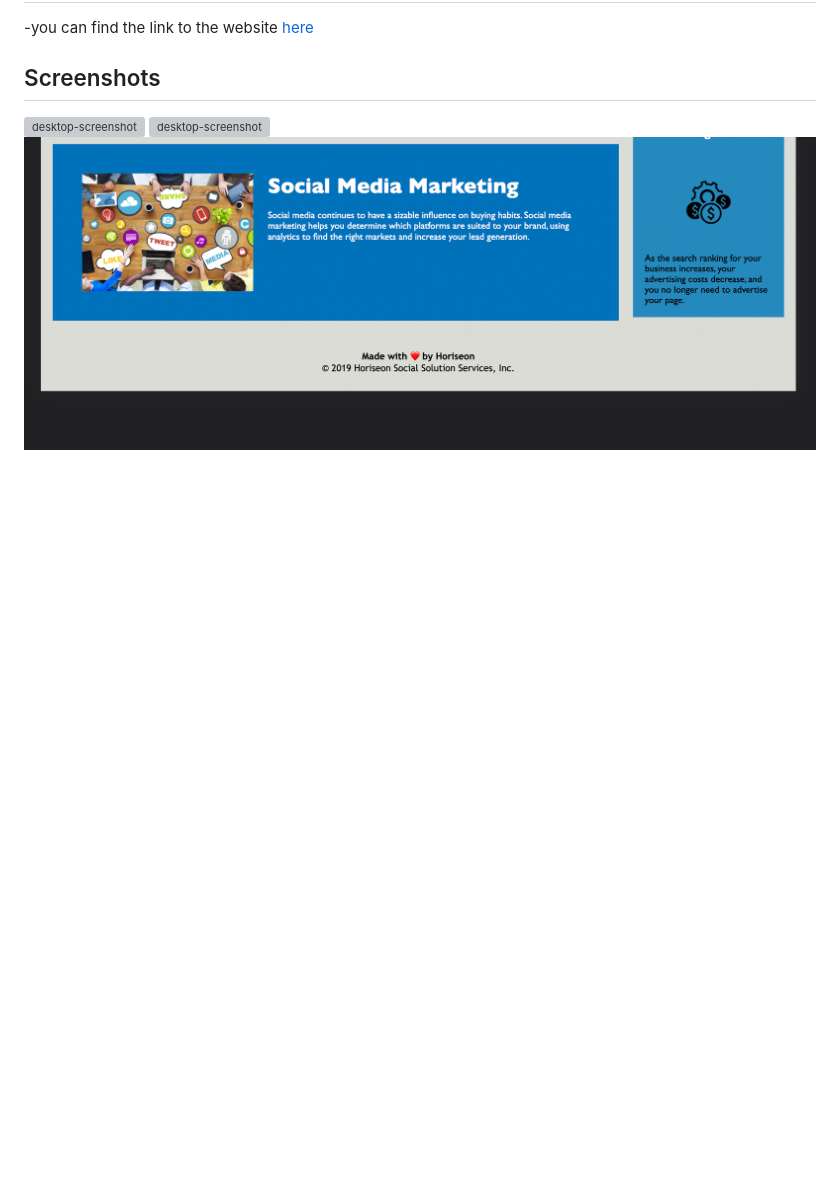
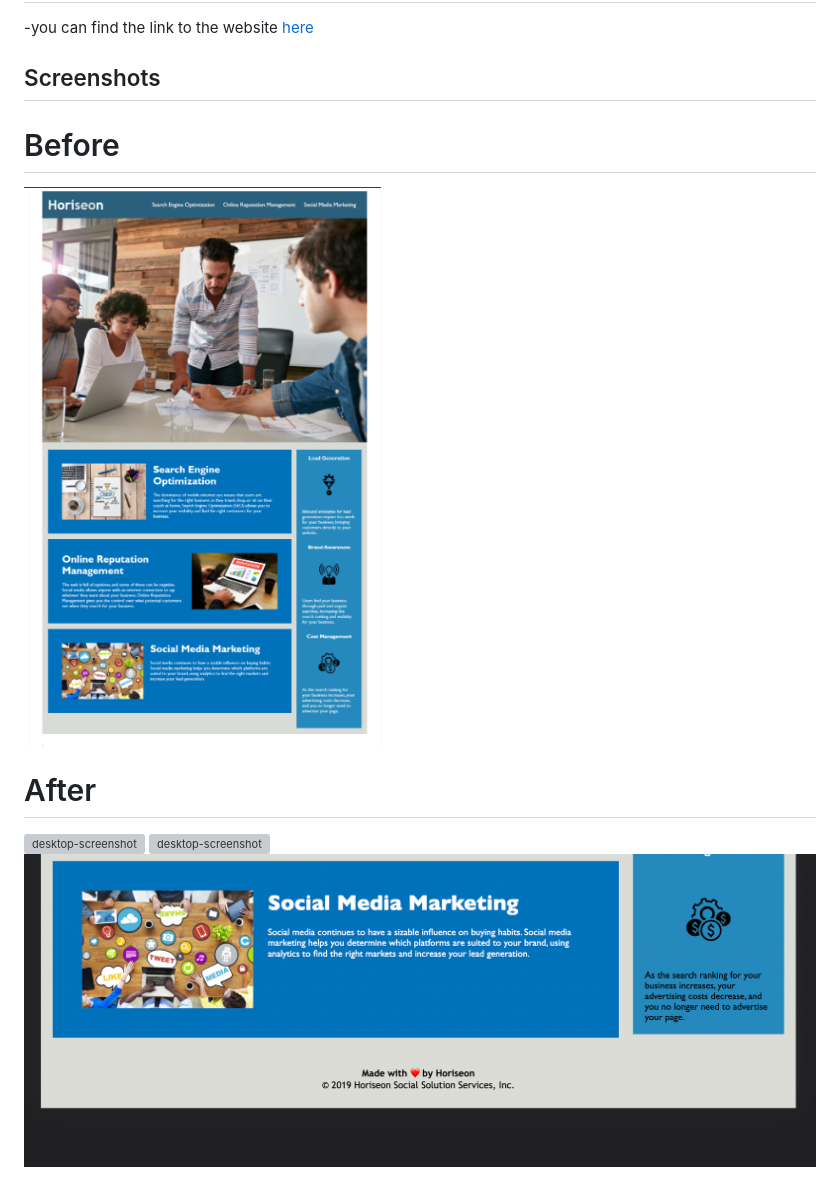
Before and after one commit to estera09-ux/semantic-html-refactor, a Markdown page: README.md, the part around the change. Drawn GitHub-style; pictures changed too: assets/images/screenshots/before.png (added); blank space fills up the shorter version; grey boxes are pictures that could not be loaded.

Commit message:
added before screenshot to the reademe file

```diff
--- a/README.md
+++ b/README.md
@@ -11,6 +11,12 @@
 
 ## Screenshots
 
+# Before
+
+![desktop-screenshot](./assets/images/screenshots/before.png)
+
+# After
+
 ![desktop-screenshot](./assets/images/screenshots/header-image.png)
 ![desktop-screenshot](./assets/images/screenshots/main-image.png)
 ![desktop-screenshot](./assets/images/screenshots/footer-img.png)
```
